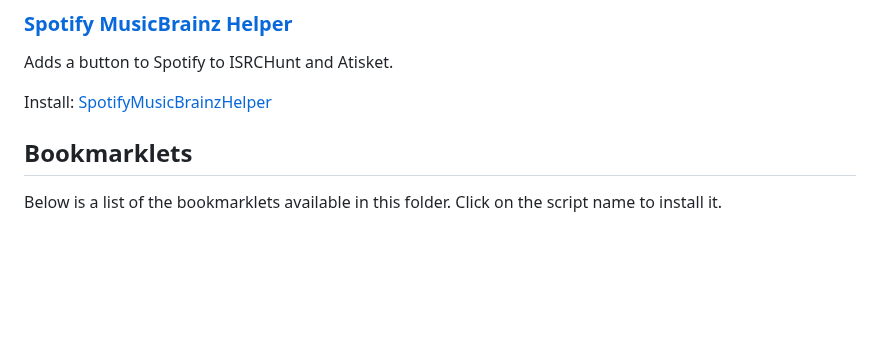
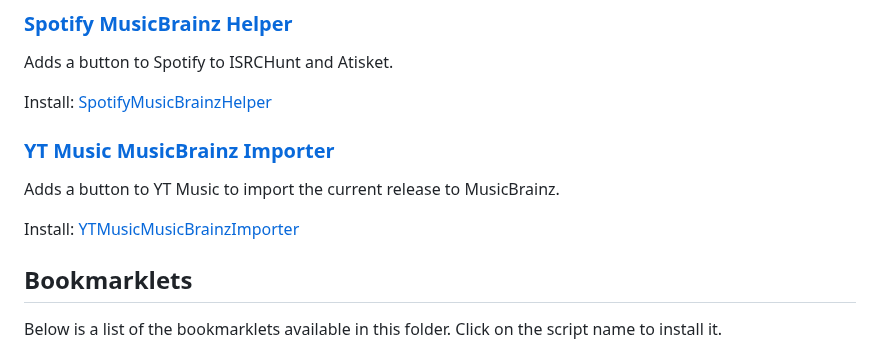
Before and after one commit to Dr-Blank/userscripts, a Markdown page: musicbrainz/README.md, the part around the change. Drawn GitHub-style; blank space fills up the shorter version.

Commit message:
add yt mb to readme

```diff
--- a/musicbrainz/README.md
+++ b/musicbrainz/README.md
@@ -11,6 +11,12 @@ Below is a list of the userscripts available in this folder. Click on the script
 Adds a button to Spotify to ISRCHunt and Atisket.
 
 Install: [SpotifyMusicBrainzHelper](https://github.com/Dr-Blank/userscripts/raw/main/musicbrainz/SpotifyMusicBrainzHelper.user.js)
+
+### [YT Music MusicBrainz Importer](./YTMusicMusicBrainzImporter.md)
+
+Adds a button to YT Music to import the current release to MusicBrainz.
+
+Install: [YTMusicMusicBrainzImporter](https://github.com/Dr-Blank/userscripts/raw/main/musicbrainz/YTMusicMusicBrainzImporter.user.js)
 
 ## Bookmarklets
 
```
Also changed, not shown: musicbrainz/YTMusicMusicBrainzImporter.md (added, +7 -0 lines), musicbrainz/imgs/YTMusicMusicBrainzImporter.png (added).
